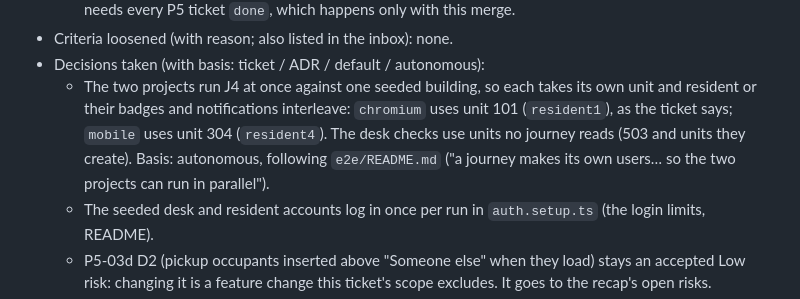
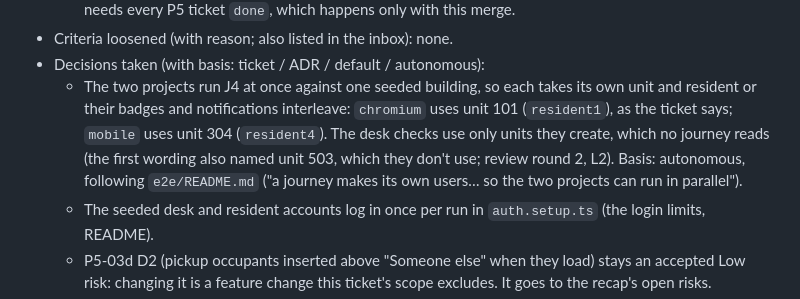
Before and after one commit to JamesSoh2000/Condo-app-revised, a Markdown page: docs/tickets/P5-05-packages-e2e-and-slice-gate.md, the part around the change. Rendered like a GitHub page.

Commit message:
docs(tickets): P5-05 desk checks use their own units only (R2 Claude L2) [P5-05]

```diff
--- a/docs/tickets/P5-05-packages-e2e-and-slice-gate.md
+++ b/docs/tickets/P5-05-packages-e2e-and-slice-gate.md
@@ -197,8 +197,8 @@ in a fresh subagent.
 - Decisions taken (with basis: ticket / ADR / default / autonomous):
   - The two projects run J4 at once against one seeded building, so each takes its own unit and resident
     or their badges and notifications interleave: `chromium` uses unit 101 (`resident1`), as the ticket
-    says; `mobile` uses unit 304 (`resident4`). The desk checks use units no journey reads (503 and units
-    they create). Basis: autonomous, following `e2e/README.md` ("a journey makes its own users… so the two
+    says; `mobile` uses unit 304 (`resident4`). The desk checks use only units they create, which no journey
+    reads (the first wording also named unit 503, which they don't use; review round 2, L2). Basis: autonomous, following `e2e/README.md` ("a journey makes its own users… so the two
     projects can run in parallel").
   - The seeded desk and resident accounts log in once per run in `auth.setup.ts` (the login limits, README).
   - P5-03d D2 (pickup occupants inserted above "Someone else" when they load) stays an accepted Low risk:
```
